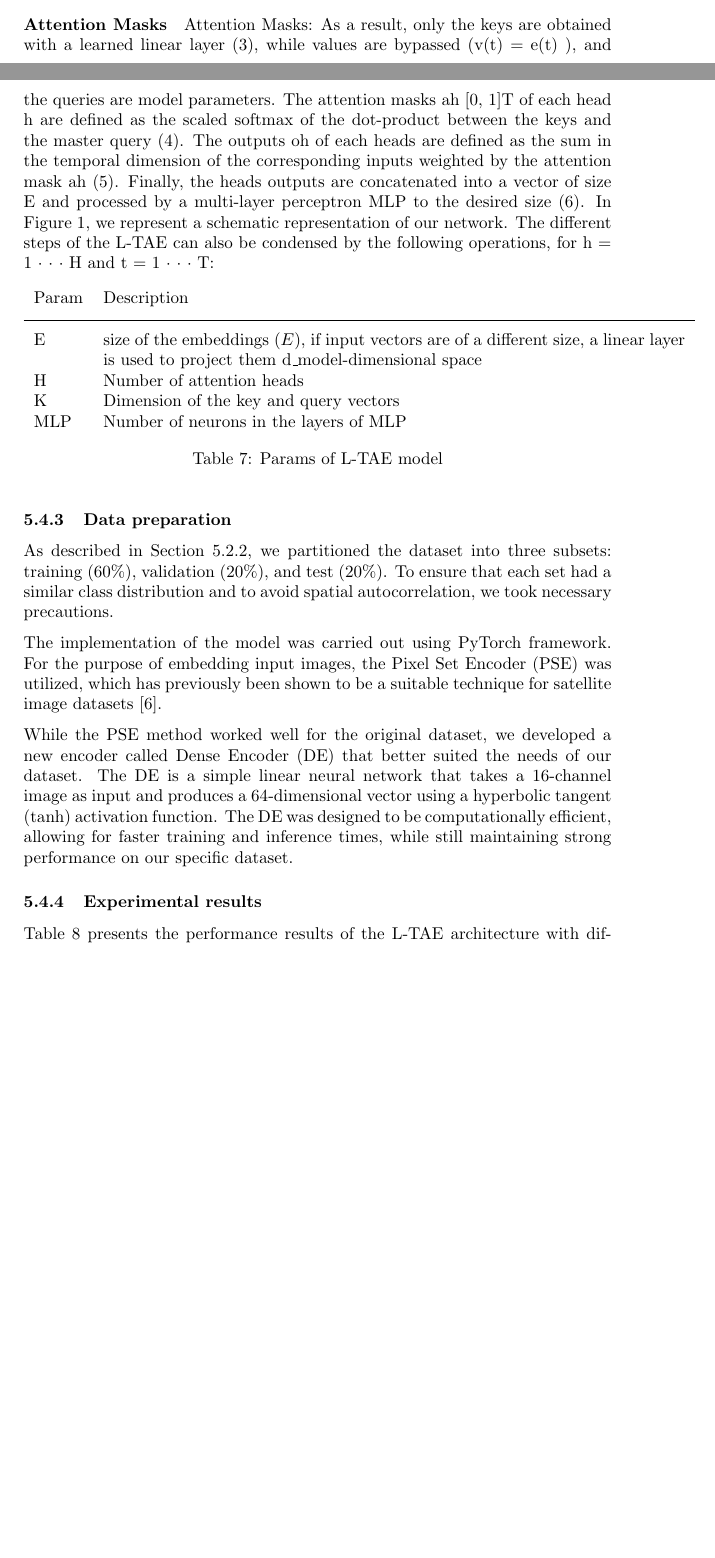
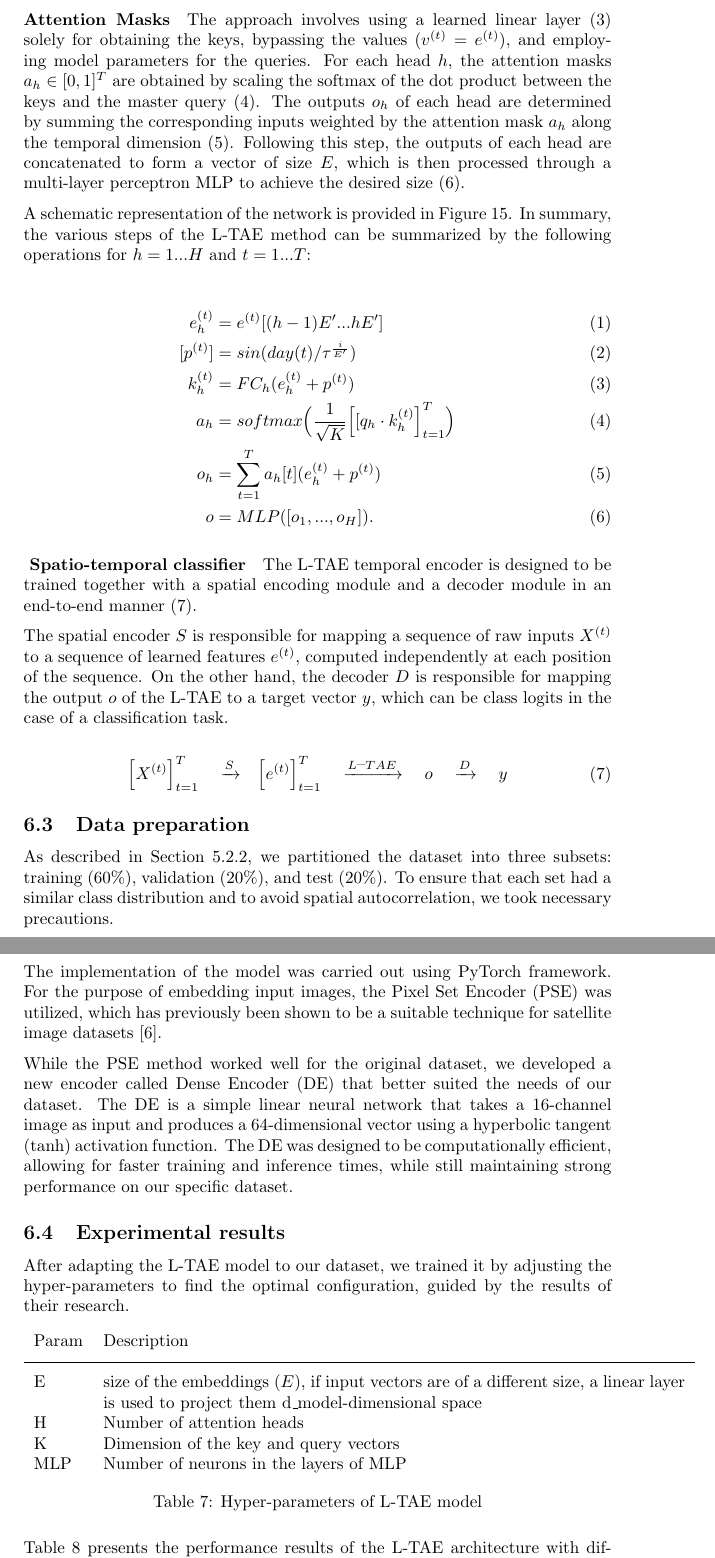
Before and after one commit to dnldsht/master-thesis, a LaTeX paper (main.tex, which reads contents/experiments/ltae.tex): two parts of pages 36 and 37 of 42 before the commit and two parts of pages 37 and 38 of 43 after it, joined at a grey line, cut at the place of the change, the shorter picture padded with empty space. Compiled offline with pdfLaTeX.

Commit message:
wip: ltae

```diff
--- a/contents/experiments/ltae.tex
+++ b/contents/experiments/ltae.tex
@@ -65,34 +56,39 @@ flexibility is compensated by the larger number of available heads.
 \end{paragraph}
 
 \begin{paragraph}{Attention Masks}
-Attention Masks: As a result, only the keys are obtained with a learned linear
-layer (3), while values are bypassed (v(t) = e(t)
-), and the queries are model
-parameters. The attention masks ah  [0, 1]T of each head h are defined as the
-scaled softmax of the dot-product between the keys and the master query (4).
-The outputs oh of each heads are defined as the sum in the temporal dimension
-of the corresponding inputs weighted by the attention mask ah (5). Finally,
-the heads outputs are concatenated into a vector of size E and processed by a
-multi-layer perceptron MLP to the desired size (6). In Figure 1, we represent a
-schematic representation of our network. The different steps of the L-TAE can
-also be condensed by the following operations, for h = 1 · · · H and t = 1 · · · T:
+The approach involves using a learned linear layer (\ref{eq:LTAE3}) solely for obtaining the keys, bypassing the values $(v^{(t)} = e^{(t)})$, and employing model parameters for the queries.
+For each head $h$, the attention masks $a_h \in [0, 1]^T$ are obtained by scaling the softmax of the dot product between the keys and the master query (\ref{eq:LTAE4}).
+The outputs $o_h$ of each head are determined by summing the corresponding inputs weighted by the attention mask $a_h$ along the temporal dimension (\ref{eq:LTAE5}).
+Following this step, the outputs of each head are concatenated to form a vector of size $E$, which is then processed through a multi-layer perceptron MLP to achieve the desired size (\ref{eq:LTAE6}).
+
+A schematic representation of the network is provided in Figure \ref{fig:LTAErchitecture}.
+In summary, the various steps of the L-TAE method can be summarized by the following operations for $h = 1...H$ and $t = 1...T$:
+
+\begin{align}
+  e^{(t)}_h &= e^{(t)}[(h-1) E'...hE']                                  \label{eq:LTAE1}\\
+  [p^{(t)}] &= sin(day(t)/\tau^{\frac{i}{E'}})                          \label{eq:LTAE2}\\
+  k^{(t)}_h &= FC_h(e^{(t)}_h + p^{(t)})                                \label{eq:LTAE3}\\
+  a_h       &= softmax \Bigr(\frac{1}{\sqrt{K}} \Bigr[[q_h \cdot k^{(t)}_h\Bigr]^T_{t=1}\Bigr) \label{eq:LTAE4}\\
+  o_h       &= \sum_{t=1}^{T} a_h[t] (e^{(t)}_h + p^{(t)})              \label{eq:LTAE5}\\
+  o         &= MLP([o_1,...,o_H]).                                      \label{eq:LTAE6}
+\end{align}
+
 \end{paragraph}
 
-\begin{table}[ht]
-  \centering
-  \begin{tabular}{l p{12cm}}
-     Param & Description \\[0.2cm]
-     \hline \\[-0.2cm]
-     E & size of the embeddings ($E$), if input vectors are of a different size, a linear layer is used to project them d\_model-dimensional space \\
-     H & Number of attention heads  \\
-     K & Dimension of the key and query vectors  \\
-     MLP & Number of neurons in the layers of MLP \\
-  \end{tabular}
-  \caption{Params of L-TAE model}
-  \label{tab:LTAEconfig}
-\end{table}
+\begin{paragraph}{ Spatio-temporal classifier}
+The L-TAE temporal encoder is designed to be trained together with a spatial encoding module and a decoder module in an end-to-end manner (\ref{eq:LTAE7}).
 
-\subsubsection{Data preparation}
+The spatial encoder $S$ is responsible for mapping a sequence of raw inputs $X^{(t)}$ to a sequence of learned features $e^{(t)}$, computed independently at each position of the sequence.
+On the other hand, the decoder $D$ is responsible for mapping the output $o$ of the L-TAE to a target vector $y$, which can be class logits in the case of a classification task.
+\end{paragraph}
+
+\begin{equation}
+  \label{eq:LTAE7}
+  \Bigr[X^{(t)}\Bigr]^T_{t=1} \quad \xrightarrow{S} \quad \Bigr[e^{(t)}\Bigr]^T_{t=1} \quad \xrightarrow{L\mbox{--}TAE} \quad o \quad \xrightarrow{D} \quad y
+\end{equation}
+
+
+\subsection{Data preparation}
 %- splits\\
 
 As described in Section \ref{sec:tempCNNDataPreparation}, we partitioned the dataset into three subsets: training (60\%), validation (20\%), and test (20\%).
@@ -110,7 +106,25 @@ The DE was designed to be computationally efficient, allowing for faster trainin
 % - DenseEncoder\\
 % -- tanh
 
-\subsubsection{Experimental results}
+\subsection{Experimental results}
+
+After adapting the L-TAE model to our dataset, we trained it by adjusting the hyper-parameters to find the optimal configuration, guided by the results of their research.
+
+\begin{table}[ht]
+  \centering
+  \begin{tabular}{l p{12cm}}
+     Param & Description \\[0.2cm]
+     \hline \\[-0.2cm]
+     E & size of the embeddings ($E$), if input vectors are of a different size, a linear layer is used to project them d\_model-dimensional space \\
+     H & Number of attention heads  \\
+     K & Dimension of the key and query vectors  \\
+     MLP & Number of neurons in the layers of MLP \\
+  \end{tabular}
+  \caption{Hyper-parameters of L-TAE model}
+  \label{tab:LTAEconfig}
+\end{table}
+
+% TODO
 
 Table \ref{tab:LTAEresults} presents the performance results of the L-TAE architecture with different configurations of the following hyper-parameters: number of heads H, dimension of keys K, and number of channels E in the input sequence.
 All the results were obtained through a 4-fold cross-validation scheme.
```
Also changed, not shown: bibliography.bib (+8 -0 lines), contents/experiments/ltae.tex (47 more changed lines).
